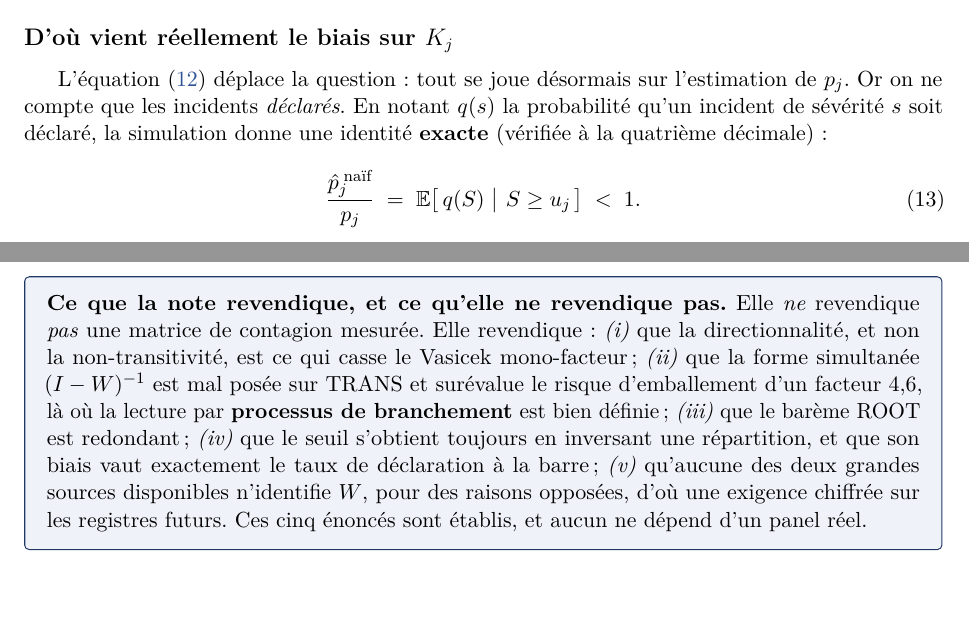
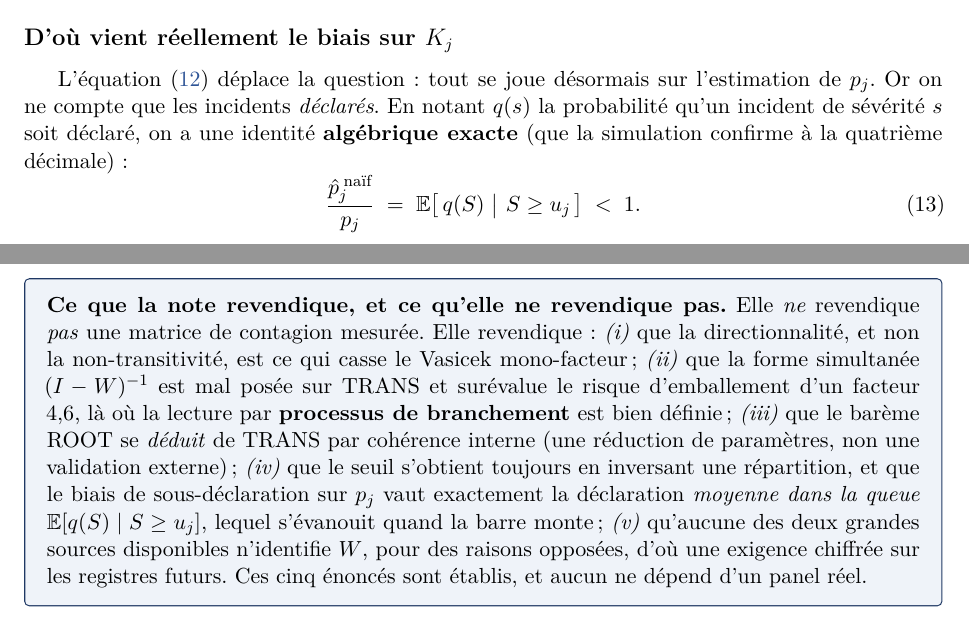
Before and after one commit to kelian19/M-moire-, a LaTeX document (exploratory/vasicek_lab/note_vasicek_dirige.tex): two parts of pages 8 and 17 of 20, joined at a grey line, cut so that both start at the same text. Compiled offline with pdfLaTeX.

Commit message:
Note Vasicek dirige : adoucit deux surestimations de l'encadre des revendications
(iii) ROOT : "le bareme ROOT est redondant" devient "se deduit de TRANS par
coherence interne (reduction de parametres, non validation externe)",
aligne sur le corps du texte qui le disait deja ainsi. Un Spearman sur
5 points entre deux jugements du meme expert n'est pas une preuve.

(iv) Biais : "son biais vaut exactement le taux de declaration a la barre"
devient "le biais de sous-declaration sur p_j vaut exactement la declaration
moyenne dans la queue E[q(S)|S>=u_j]". C'est la moyenne sur la queue, pas la
valeur a la barre q(u_j) ; et le biais porte sur p_j, pas directement sur K_j.

Precise aussi que l'identite p_naif/p = E[q|S>=u] est algebrique (la
simulation la confirme, elle ne la decouvre pas), pour couper court a une
lecture "resultat empirique fortuit".

```diff
--- a/exploratory/vasicek_lab/note_vasicek_dirige.tex
+++ b/exploratory/vasicek_lab/note_vasicek_dirige.tex
@@ -490,8 +490,8 @@ l'ambiguïté, non.
 
 L'équation~\eqref{eq:Kj} déplace la question : tout se joue désormais sur l'estimation de
 $p_j$. Or on ne compte que les incidents \emph{déclarés}. En notant $q(s)$ la probabilité
-qu'un incident de sévérité~$s$ soit déclaré, la simulation donne une identité \textbf{exacte}
-(vérifiée à la quatrième décimale) :
+qu'un incident de sévérité~$s$ soit déclaré, on a une identité \textbf{algébrique exacte}
+(que la simulation confirme à la quatrième décimale) :
 \begin{equation}
 \frac{\hat p_j^{\;\text{naïf}}}{p_j} \;=\; \mathbb E\big[\,q(S)\ \big|\ S \ge u_j\,\big]
 \;<\; 1 .
@@ -1007,9 +1007,11 @@ reste est balayé.}
 directionnalité, et non la non-transitivité, est ce qui casse le Vasicek mono-facteur ;
 \emph{(ii)} que la forme simultanée $(I-W)^{-1}$ est mal posée sur TRANS et surévalue le
 risque d'emballement d'un facteur $4{,}6$, là où la lecture par \textbf{processus de
-branchement} est bien définie ; \emph{(iii)} que le barème ROOT est redondant ; \emph{(iv)}
-que le seuil s'obtient toujours en inversant une répartition, et que son biais vaut exactement
-le taux de déclaration à la barre ; \emph{(v)} qu'aucune des deux grandes sources disponibles
+branchement} est bien définie ; \emph{(iii)} que le barème ROOT se \emph{déduit} de TRANS par cohérence interne (une réduction
+de paramètres, non une validation externe) ; \emph{(iv)}
+que le seuil s'obtient toujours en inversant une répartition, et que le biais de sous-déclaration
+sur $p_j$ vaut exactement la déclaration \emph{moyenne dans la queue}
+$\mathbb E[q(S)\mid S\ge u_j]$, lequel s'évanouit quand la barre monte ; \emph{(v)} qu'aucune des deux grandes sources disponibles
 n'identifie $W$, pour des raisons opposées, d'où une exigence chiffrée sur les registres
 futurs. Ces cinq énoncés sont établis, et aucun ne dépend d'un panel réel.
 \end{cle}
```
Also changed, not shown: exploratory/vasicek_lab/note_vasicek_dirige.pdf.
